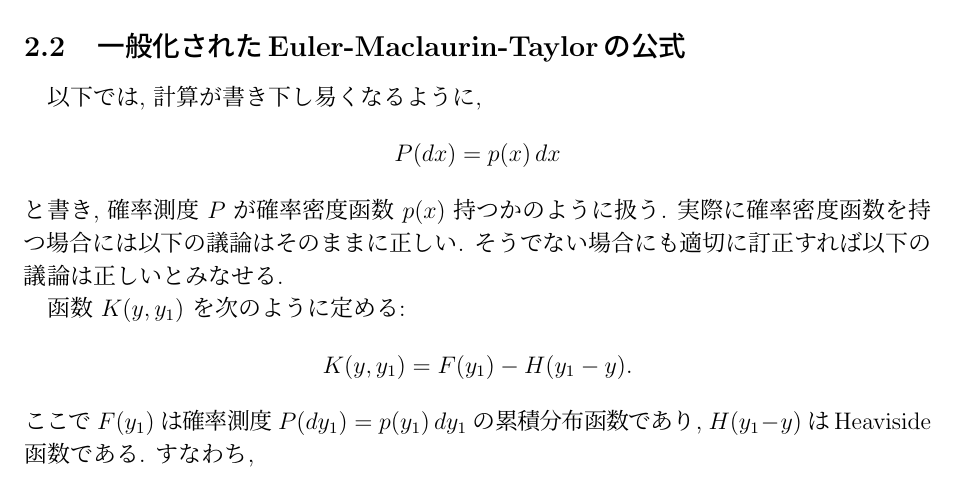
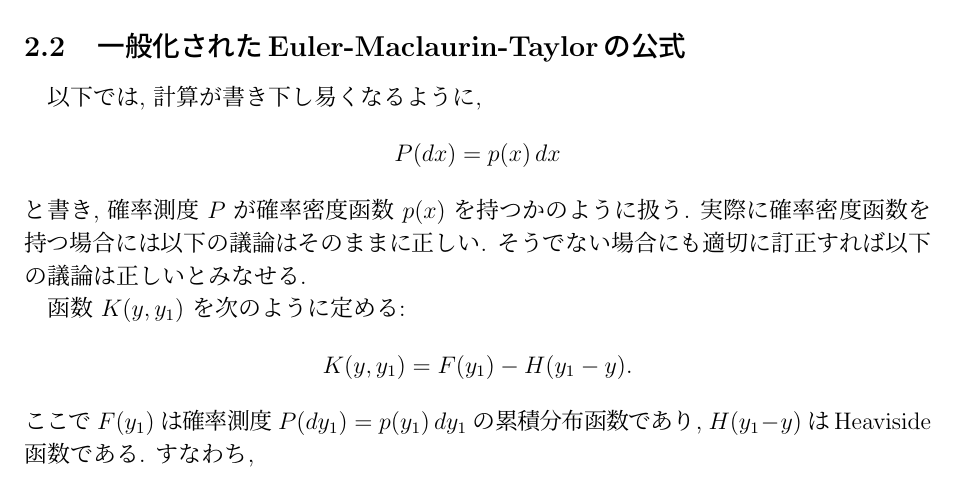
Before and after one commit to genkuroki/EulerMaclaurinTaylor, a LaTeX document (20170724EulerMaclaurin.tex): part of page 10 of 16, cut so that both start at the same text. Compiled offline with pLaTeX and dvipdfmx.

Commit message:
Version 0.02'

```diff
--- a/20170724EulerMaclaurin.tex
+++ b/20170724EulerMaclaurin.tex
@@ -852,7 +852,7 @@ $y_n$ を $y$ に置き換えることによって,
 \[
 \PM(dx) = \PDF(x)\,dx
 \]
-と書き, 確率測度 $\PM$ が確率密度函数 $\PDF(x)$ 持つかのように扱う.
+と書き, 確率測度 $\PM$ が確率密度函数 $\PDF(x)$ を持つかのように扱う.
 実際に確率密度函数を持つ場合には以下の議論はそのままに正しい.
 そうでない場合にも適切に訂正すれば以下の議論は正しいとみなせる.
 
```
Also changed, not shown: 20170724EulerMaclaurin.pdf, 4 other files.
